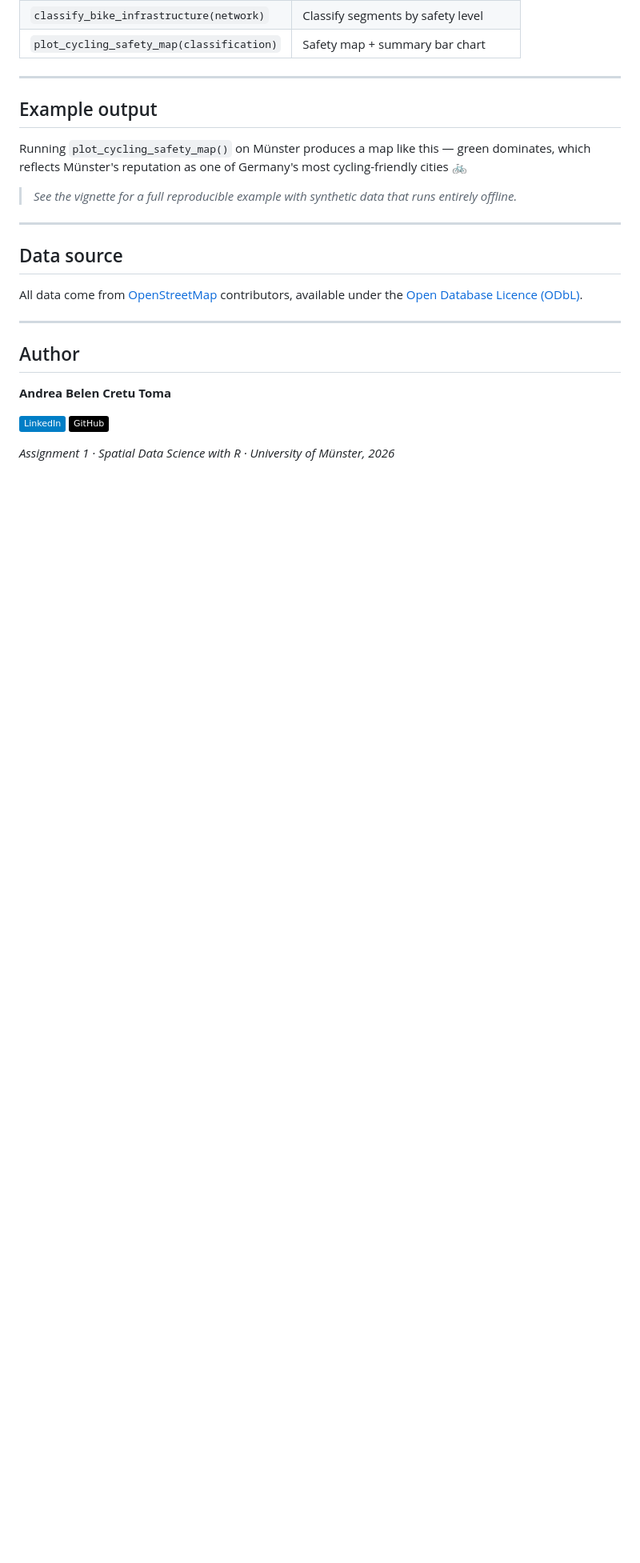
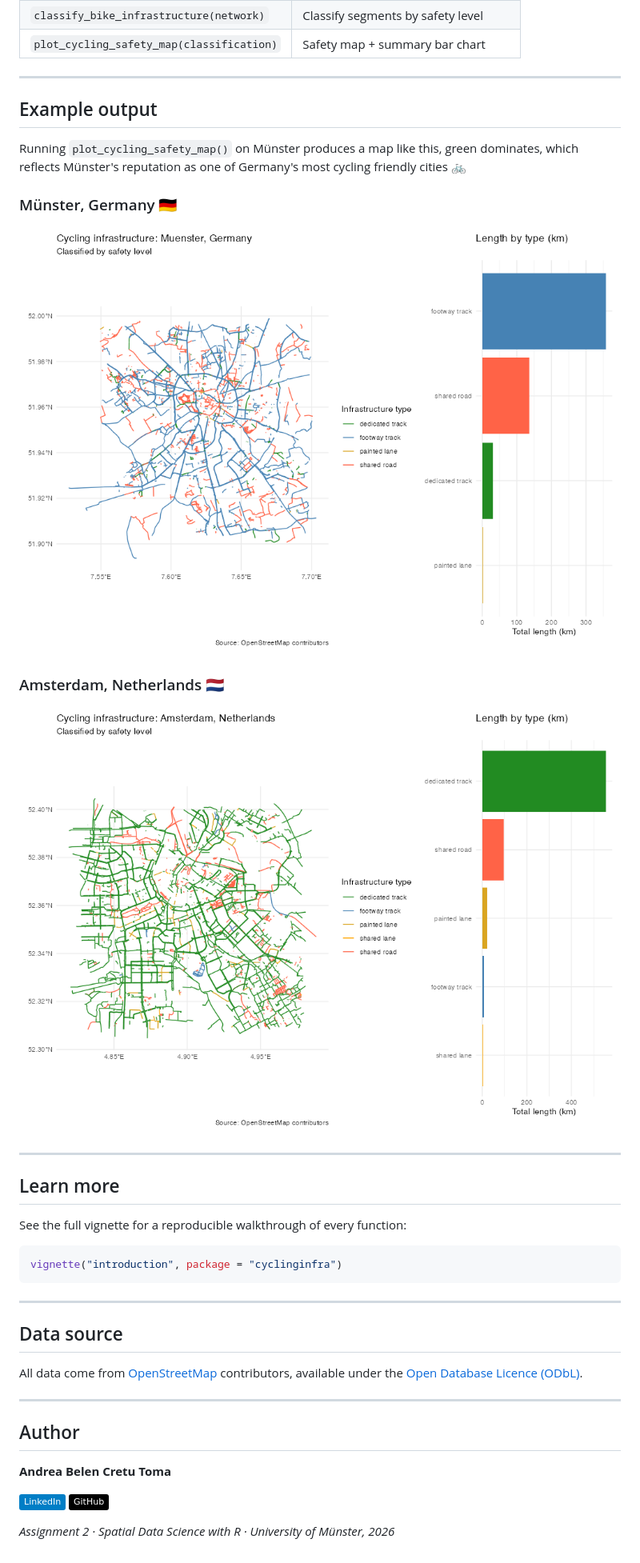
Before and after one commit to al415615/cyclinginfra, a Markdown page: README.md, the part around one of its changes. Shown at 80% size. Drawn GitHub-style; pictures changed too: man/figures/amsterdam_map.png (added), man/figures/munster_map.png (added); badges without logos; blank space fills up the shorter version.

Commit message:
Vignette and examples created

````diff
--- a/README.md
+++ b/README.md
@@ -116,9 +116,23 @@ print(cl)
 
 ## Example output
 
-Running `plot_cycling_safety_map()` on Münster produces a map like this — green dominates, which reflects Münster's reputation as one of Germany's most cycling-friendly cities 🚲
+Running `plot_cycling_safety_map()` on Münster produces a map like this, green dominates, which reflects Münster's reputation as one of Germany's most cycling friendly cities 🚲
 
-> *See the vignette for a full reproducible example with synthetic data that runs entirely offline.*
+### Münster, Germany 🇩🇪
+![Cycling safety map of Münster](man/figures/munster_map.png)
+
+### Amsterdam, Netherlands 🇳🇱
+![Cycling safety map of Amsterdam](man/figures/amsterdam_map.png)
+
+---
+
+## Learn more
+
+See the full vignette for a reproducible walkthrough of every function:
+
+```r
+vignette("introduction", package = "cyclinginfra")
+```
 
 ---
 
@@ -135,4 +149,4 @@ All data come from [OpenStreetMap](https://www.openstreetmap.org) contributors,
 [![LinkedIn](https://img.shields.io/badge/LinkedIn-blue?logo=linkedin)](https://www.linkedin.com/in/belen-cretu-toma/)
 [![GitHub](https://img.shields.io/badge/GitHub-black?logo=github)](https://github.com/al415615)
 
-*Assignment 1 · Spatial Data Science with R · University of Münster, 2026*
+*Assignment 2 · Spatial Data Science with R · University of Münster, 2026*
````
Also changed, not shown: other parts of README.md (+1 -1 lines), 7 other files.
